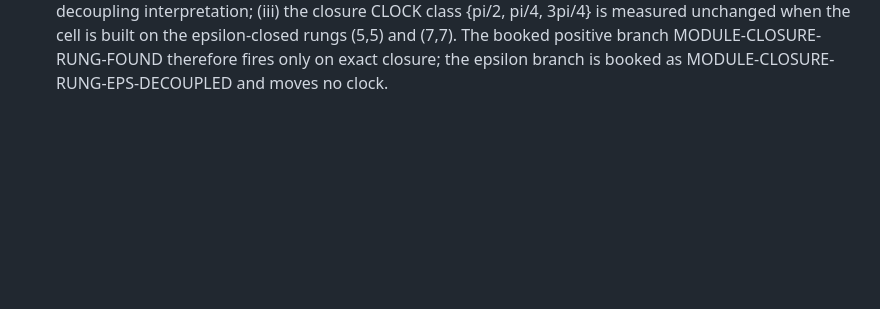
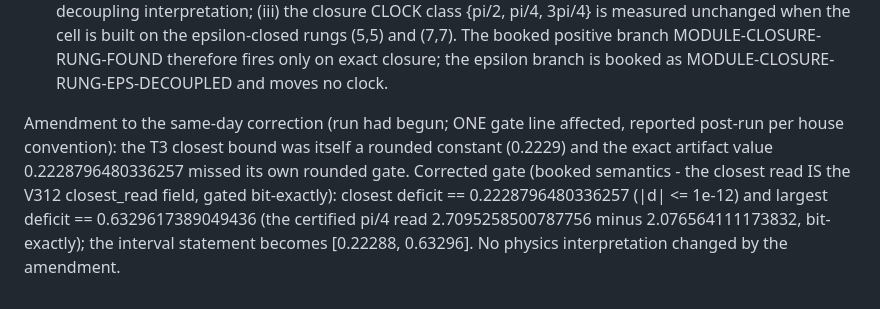
Before and after one commit to MohammedHAOUACH/CL10, a Markdown page: review/pre_registrations_root.md, the part around the change. GitHub-like rendering; blank space fills up the shorter version.

Commit message:
V377 correction amendment: hierarchy closest/largest gates booked bit-exact to the artifact values (0.2228796480336257 / 0.6329617389049436) - the rounded 0.2229 bound missed its own exact value.

```diff
--- a/review/pre_registrations_root.md
+++ b/review/pre_registrations_root.md
@@ -3203,3 +3203,14 @@ Two booked constants in the V377 booking are corrected BEFORE the run
   The booked positive branch MODULE-CLOSURE-RUNG-FOUND therefore
   fires only on exact closure; the epsilon branch is booked as
   MODULE-CLOSURE-RUNG-EPS-DECOUPLED and moves no clock.
+
+Amendment to the same-day correction (run had begun; ONE gate line
+affected, reported post-run per house convention): the T3 closest
+bound was itself a rounded constant (0.2229) and the exact artifact
+value 0.2228796480336257 missed its own rounded gate. Corrected
+gate (booked semantics - the closest read IS the V312 closest_read
+field, gated bit-exactly): closest deficit == 0.2228796480336257
+(|d| <= 1e-12) and largest deficit == 0.6329617389049436 (the
+certified pi/4 read 2.7095258500787756 minus 2.076564111173832,
+bit-exactly); the interval statement becomes [0.22288, 0.63296].
+No physics interpretation changed by the amendment.
```
